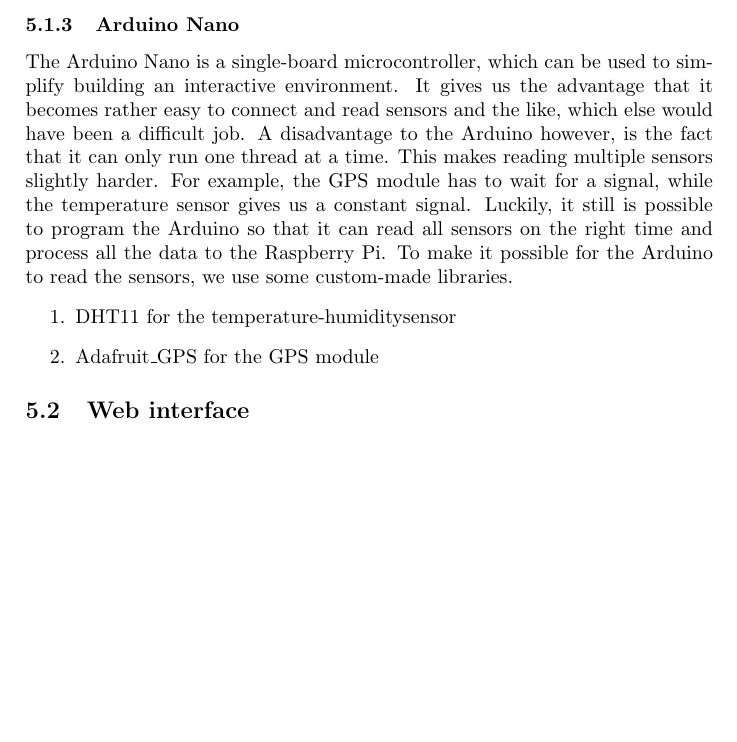
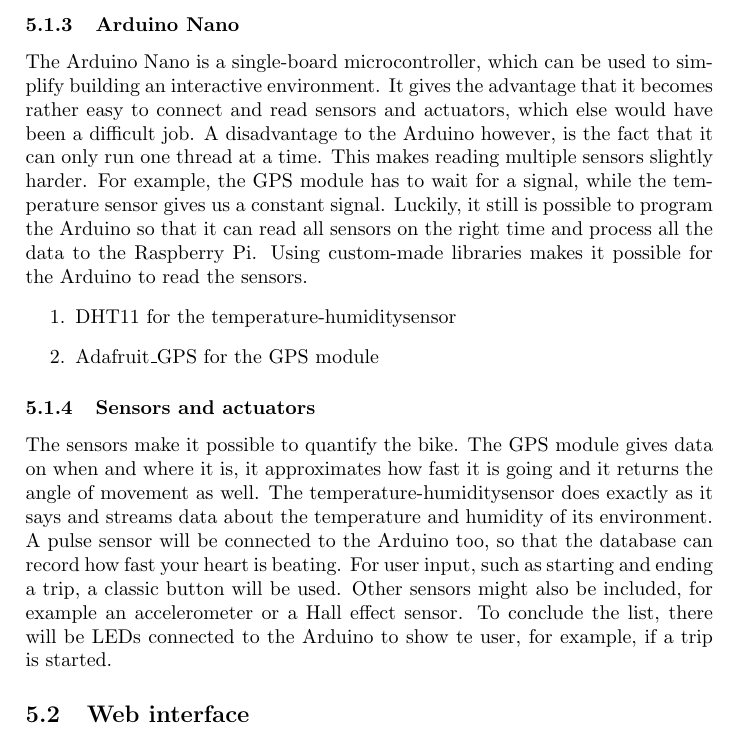
Before and after one commit to po3-cwa3/po3-progress-report, a LaTeX document (report.tex, which reads technologies/sec.tex): part of page 9 of 12 before the commit and part of page 9 of 13 after it, cut so that both start at the same text, the shorter picture padded with empty space. Compiled offline with pdfLaTeX.

Commit message:
Added a Sensors and actuators section

```diff
--- a/technologies/sec.tex
+++ b/technologies/sec.tex
@@ -17,12 +16,15 @@
 \end{enumerate}
 
 \subsubsection{Arduino Nano}
-The Arduino Nano is a single-board microcontroller, which can be used to simplify building an interactive environment. It gives us the advantage that it becomes rather easy to connect and read sensors and the like, which else would have been a difficult job. A disadvantage to the Arduino however, is the fact that it can only run one thread at a time. This makes reading multiple sensors slightly harder. For example, the GPS module has to wait for a signal, while the temperature sensor gives us a constant signal. Luckily, it still is possible to program the Arduino so that it can read all sensors on the right time and process all the data to the Raspberry Pi.
-To make it possible for the Arduino to read the sensors, we use some custom-made libraries.
+The Arduino Nano is a single-board microcontroller, which can be used to simplify building an interactive environment. It gives the advantage that it becomes rather easy to connect and read sensors and actuators, which else would have been a difficult job. A disadvantage to the Arduino however, is the fact that it can only run one thread at a time. This makes reading multiple sensors slightly harder. For example, the GPS module has to wait for a signal, while the temperature sensor gives us a constant signal. Luckily, it still is possible to program the Arduino so that it can read all sensors on the right time and process all the data to the Raspberry Pi.
+Using custom-made libraries makes it possible for the Arduino to read the sensors.
 \begin{enumerate}
  \item DHT11 for the temperature-humiditysensor
  \item Adafruit\_GPS for the GPS module
 \end{enumerate}
+
+\subsubsection{Sensors and actuators}
+The sensors make it possible to quantify the bike. The GPS module gives data on when and where it is, it approximates how fast it is going and it returns the angle of movement as well. The temperature-humiditysensor does exactly as it says and streams data about the temperature and humidity of its environment. A pulse sensor will be connected to the Arduino too, so that the database can record how fast your heart is beating. For user input, such as starting and ending a trip, a classic button will be used. Other sensors might also be included, for example an accelerometer or a Hall effect sensor. To conclude the list, there will be LEDs connected to the Arduino to show te user, for example, if a trip is started.
 
 \subsection{Web interface}
 \subsubsection{Javascript}
```
Also changed, not shown: technologies/sec.tex (1 more changed lines).
